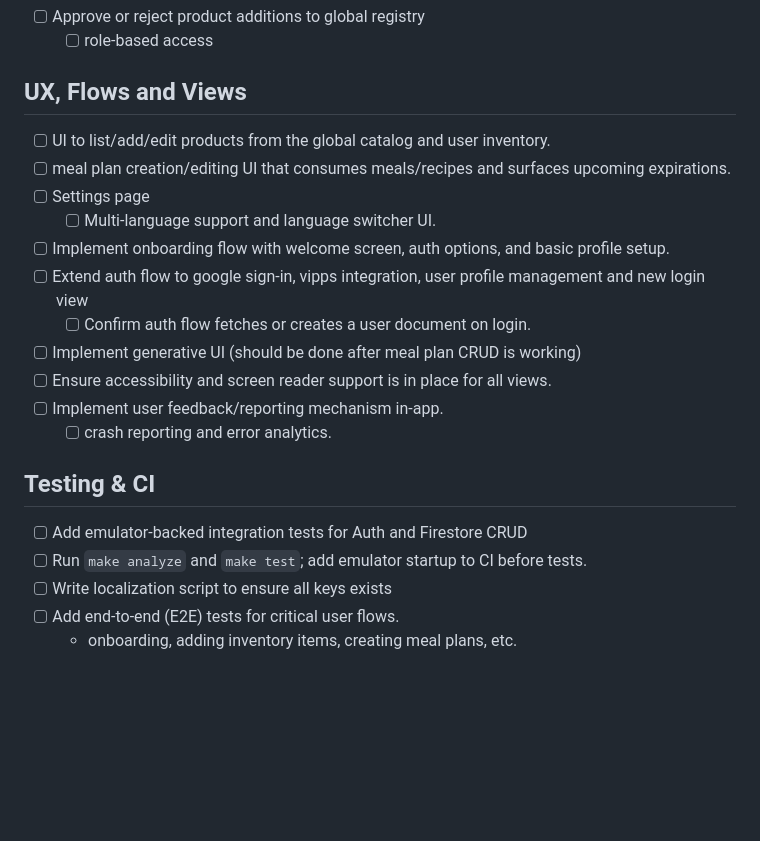
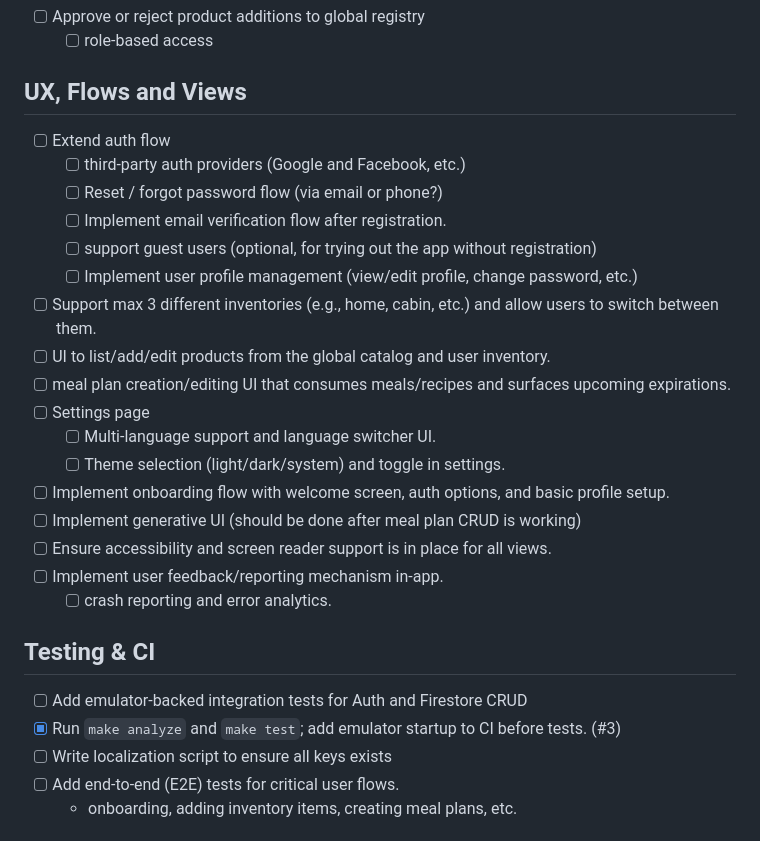
Before and after one commit to JoachimTislov/foodsavr, a Markdown page: TODO.md, the part around one of its changes. GitHub-like rendering; blank space fills up the shorter version.

```diff
--- a/TODO.md
+++ b/TODO.md
@@ -57,13 +79,19 @@
     - [ ] role-based access
 
 ## UX, Flows and Views
+- [ ] Extend auth flow
+    - [ ] third-party auth providers (Google and Facebook, etc.)
+    - [ ] Reset / forgot password flow (via email or phone?)
+    - [ ] Implement email verification flow after registration.
+    - [ ] support guest users (optional, for trying out the app without registration)
+    - [ ] Implement user profile management (view/edit profile, change password, etc.)
+- [ ] Support max 3 different inventories (e.g., home, cabin, etc.) and allow users to switch between them.
 - [ ] UI to list/add/edit products from the global catalog and user inventory.
 - [ ] meal plan creation/editing UI that consumes meals/recipes and surfaces upcoming expirations.
 - [ ] Settings page
     - [ ] Multi-language support and language switcher UI.
+    - [ ] Theme selection (light/dark/system) and toggle in settings.
 - [ ] Implement onboarding flow with welcome screen, auth options, and basic profile setup.
-- [ ] Extend auth flow to google sign-in, vipps integration, user profile management and new login view
-    - [ ] Confirm auth flow fetches or creates a user document on login.
 - [ ] Implement generative UI (should be done after meal plan CRUD is working)
 - [ ] Ensure accessibility and screen reader support is in place for all views.
 - [ ] Implement user feedback/reporting mechanism in-app.
@@ -71,7 +99,7 @@
 
 ## Testing & CI
 - [ ] Add emulator-backed integration tests for Auth and Firestore CRUD
-- [ ] Run `make analyze` and `make test`; add emulator startup to CI before tests.
+- [x] Run `make analyze` and `make test`; add emulator startup to CI before tests. (#3)
 - [ ] Write localization script to ensure all keys exists
 - [ ] Add end-to-end (E2E) tests for critical user flows.
     - onboarding, adding inventory items, creating meal plans, etc.
```
Also changed, not shown: other parts of TODO.md (+32 -10 lines).
